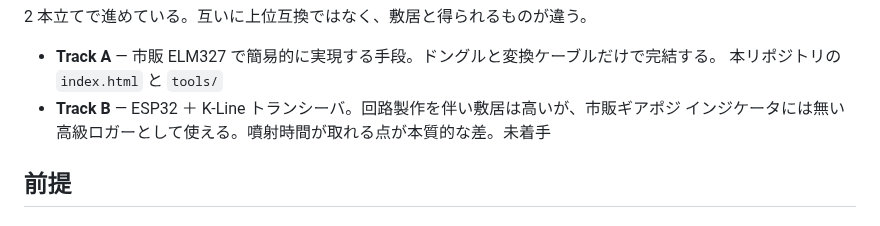
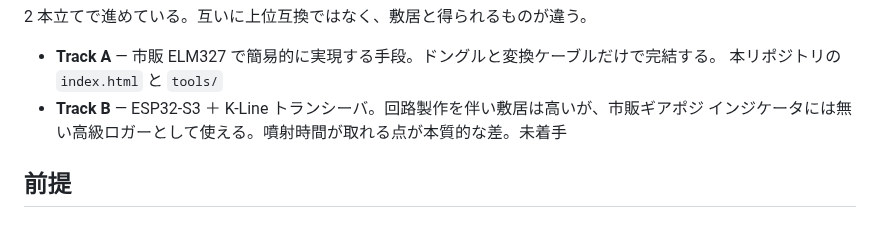
Before and after one commit to k4n4ch/mc52obd, a Markdown page: README.md, the part around the change. GitHub-like rendering.

```diff
--- a/README.md
+++ b/README.md
@@ -12,7 +12,7 @@ Honda MC52（CB250R 2018年式）の OBD 診断ポートから何が読めるか
 
 - **Track A** — 市販 ELM327 で簡易的に実現する手段。ドングルと変換ケーブルだけで完結する。
   本リポジトリの `index.html` と `tools/`
-- **Track B** — ESP32 ＋ K-Line トランシーバ。回路製作を伴い敷居は高いが、市販ギアポジ
+- **Track B** — ESP32-S3 ＋ K-Line トランシーバ。回路製作を伴い敷居は高いが、市販ギアポジ
   インジケータには無い高級ロガーとして使える。噴射時間が取れる点が本質的な差。未着手
 
 ## 前提
```
Also changed, not shown: HANDOFF.md (+50 -0 lines).
